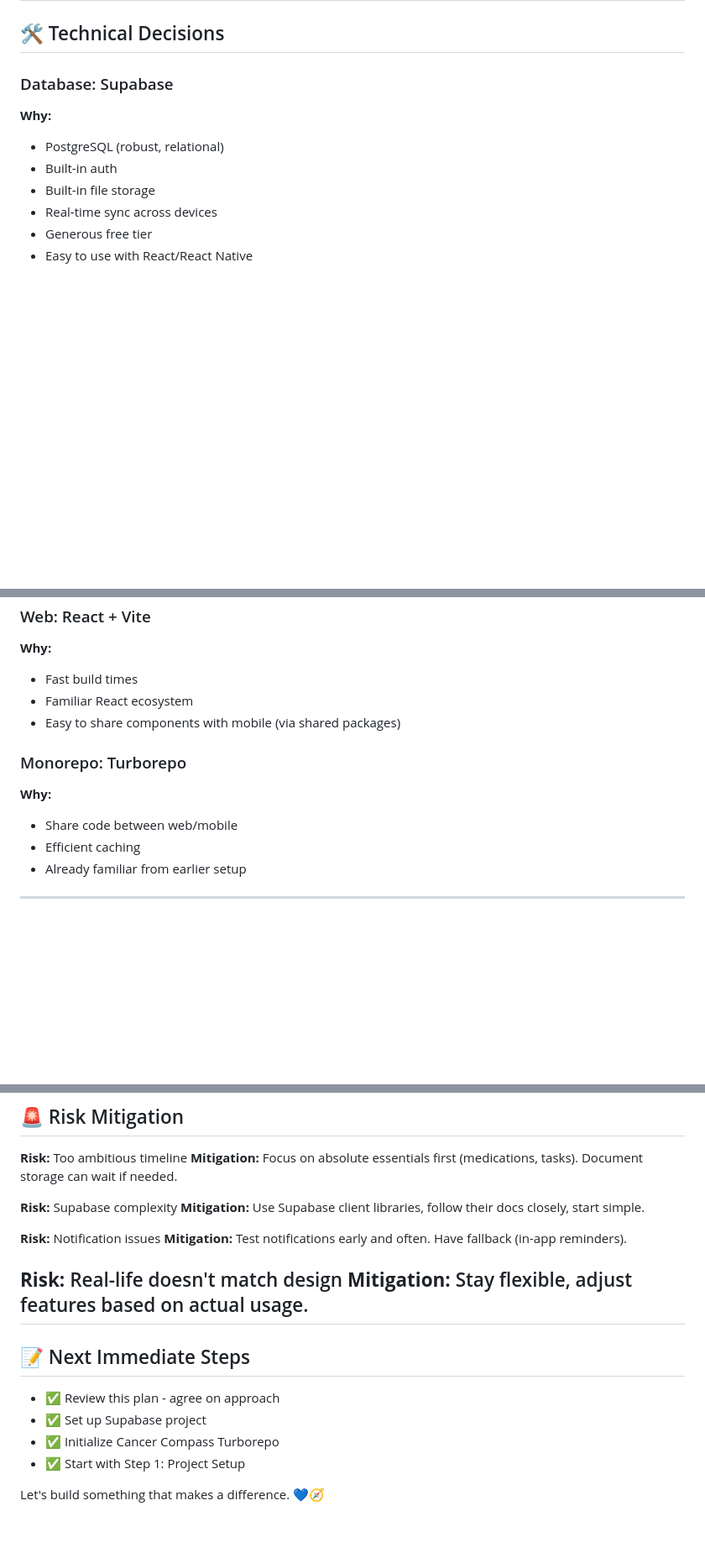
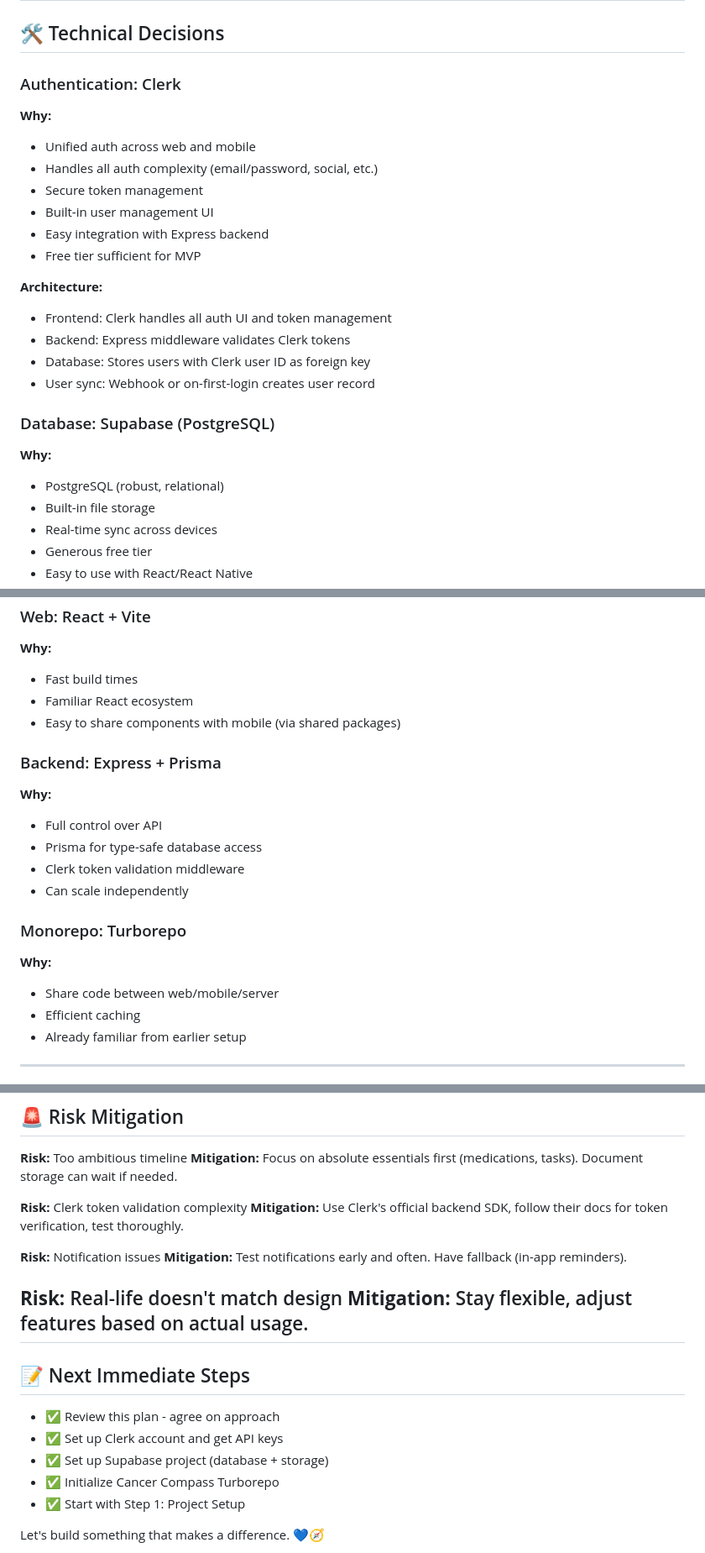
Before and after one commit to kabeerx9/Cancer-Compass, a Markdown page: plan.md, 3 parts joined by grey strips. Shown at 84% size. Drawn GitHub-style; blank space fills up the shorter version.

```diff
--- a/plan.md
+++ b/plan.md
@@ -340,10 +368,24 @@ journal_entries table:
 ---
 ## 🛠️ Technical Decisions
 
-### Database: Supabase
+### Authentication: Clerk
+**Why:**
+- Unified auth across web and mobile
+- Handles all auth complexity (email/password, social, etc.)
+- Secure token management
+- Built-in user management UI
+- Easy integration with Express backend
+- Free tier sufficient for MVP
+
+**Architecture:**
+- Frontend: Clerk handles all auth UI and token management
+- Backend: Express middleware validates Clerk tokens
+- Database: Stores users with Clerk user ID as foreign key
+- User sync: Webhook or on-first-login creates user record
+
+### Database: Supabase (PostgreSQL)
 **Why:**
 - PostgreSQL (robust, relational)
-- Built-in auth
 - Built-in file storage
 - Real-time sync across devices
 - Generous free tier
@@ -363,9 +405,16 @@ journal_entries table:
 - Familiar React ecosystem
 - Easy to share components with mobile (via shared packages)
 
+### Backend: Express + Prisma
+**Why:**
+- Full control over API
+- Prisma for type-safe database access
+- Clerk token validation middleware
+- Can scale independently
+
 ### Monorepo: Turborepo
 **Why:**
-- Share code between web/mobile
+- Share code between web/mobile/server
 - Efficient caching
 - Already familiar from earlier setup
 ---
@@ -395,8 +444,8 @@ journal_entries table:
 **Risk:** Too ambitious timeline
 **Mitigation:** Focus on absolute essentials first (medications, tasks). Document storage can wait if needed.
 
-**Risk:** Supabase complexity
-**Mitigation:** Use Supabase client libraries, follow their docs closely, start simple.
+**Risk:** Clerk token validation complexity
+**Mitigation:** Use Clerk's official backend SDK, follow their docs for token verification, test thoroughly.
 
 **Risk:** Notification issues
 **Mitigation:** Test notifications early and often. Have fallback (in-app reminders).
@@ -406,7 +455,8 @@ journal_entries table:
 ---
 ## 📝 Next Immediate Steps
 - ✅ Review this plan - agree on approach
-- ✅ Set up Supabase project
+- ✅ Set up Clerk account and get API keys
+- ✅ Set up Supabase project (database + storage)
 - ✅ Initialize Cancer Compass Turborepo
 - ✅ Start with Step 1: Project Setup
 
```
Also changed, not shown: other parts of plan.md (+48 -20 lines), features.md (+4 -3 lines).
